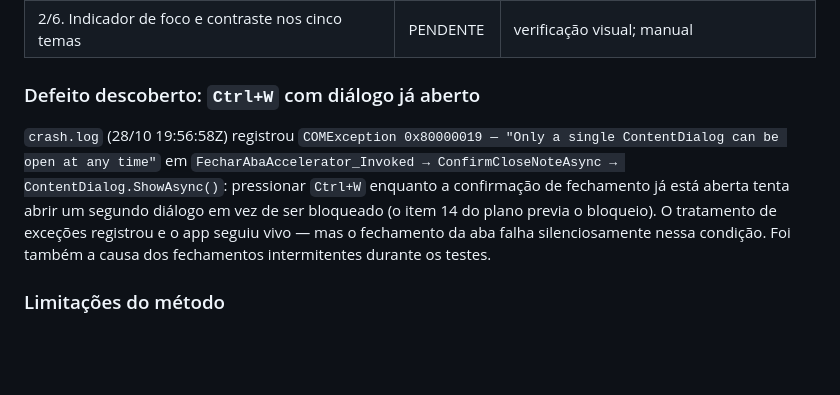
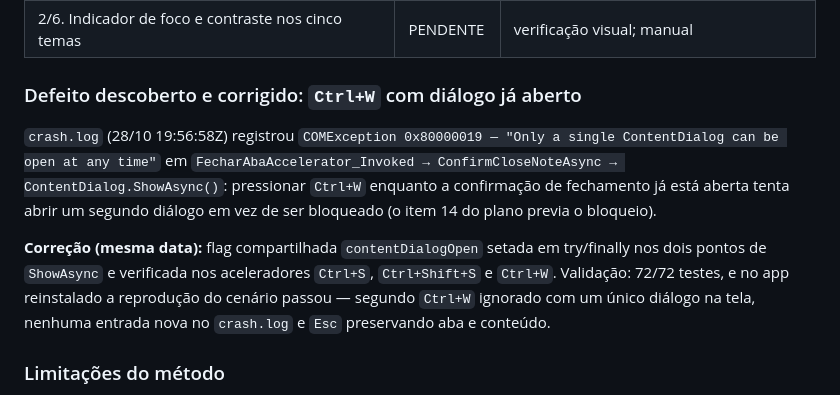
Before and after one commit to AlessandroCoranFilho123/Slinky, a Markdown page: docs/SMOKE-TESTES-2026-10-28.md, the part around the change. Rendered like a GitHub page; blank space fills up the shorter version.

Commit message:
docs: mark dialog guard defect fixed with post-fix evidence

```diff
--- a/docs/SMOKE-TESTES-2026-10-28.md
+++ b/docs/SMOKE-TESTES-2026-10-28.md
@@ -77,15 +77,19 @@ observação visual (contraste, indicador de foco), ficou pendente.
 | 6. Percorrer os cinco temas | PASS | janela "Configurar tema" com 5 opções; todas trocadas sem travar; voltou ao Padrão |
 | 2/6. Indicador de foco e contraste nos cinco temas | PENDENTE | verificação visual; manual |
 
-### Defeito descoberto: `Ctrl+W` com diálogo já aberto
+### Defeito descoberto e corrigido: `Ctrl+W` com diálogo já aberto
 
 `crash.log` (28/10 19:56:58Z) registrou `COMException 0x80000019 — "Only a single
 ContentDialog can be open at any time"` em `FecharAbaAccelerator_Invoked →
 ConfirmCloseNoteAsync → ContentDialog.ShowAsync()`: pressionar `Ctrl+W` enquanto a
 confirmação de fechamento já está aberta tenta abrir um segundo diálogo em vez de
-ser bloqueado (o item 14 do plano previa o bloqueio). O tratamento de exceções
-registrou e o app seguiu vivo — mas o fechamento da aba falha silenciosamente nessa
-condição. Foi também a causa dos fechamentos intermitentes durante os testes.
+ser bloqueado (o item 14 do plano previa o bloqueio).
+
+**Correção (mesma data):** flag compartilhada `contentDialogOpen` setada em
+try/finally nos dois pontos de `ShowAsync` e verificada nos aceleradores `Ctrl+S`,
+`Ctrl+Shift+S` e `Ctrl+W`. Validação: 72/72 testes, e no app reinstalado a
+reprodução do cenário passou — segundo `Ctrl+W` ignorado com um único diálogo na
+tela, nenhuma entrada nova no `crash.log` e `Esc` preservando aba e conteúdo.
 
 ### Limitações do método
 
```
Also changed, not shown: docs/PLANO-CORRECOES-E-CHECKLIST.md (+1 -1 lines).
